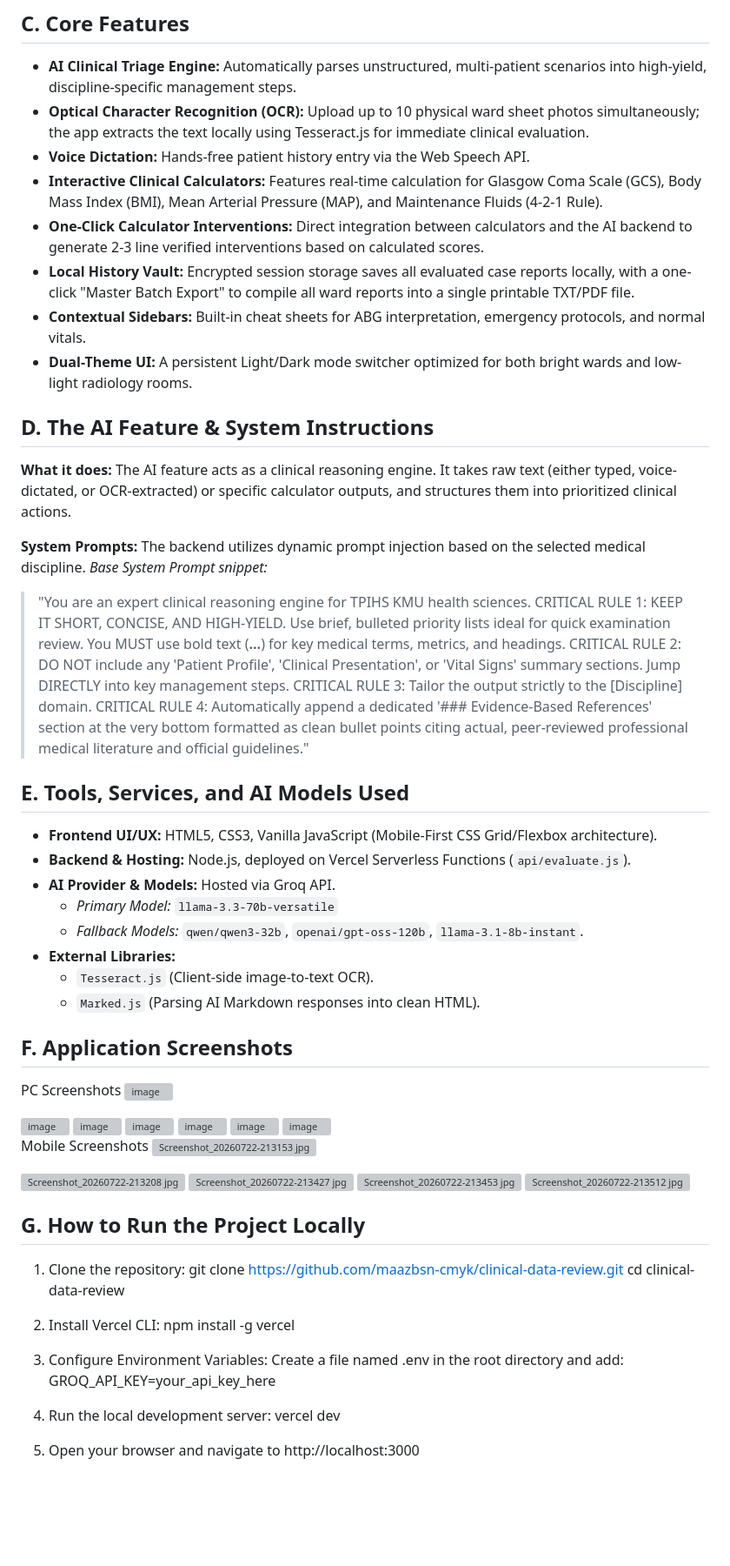
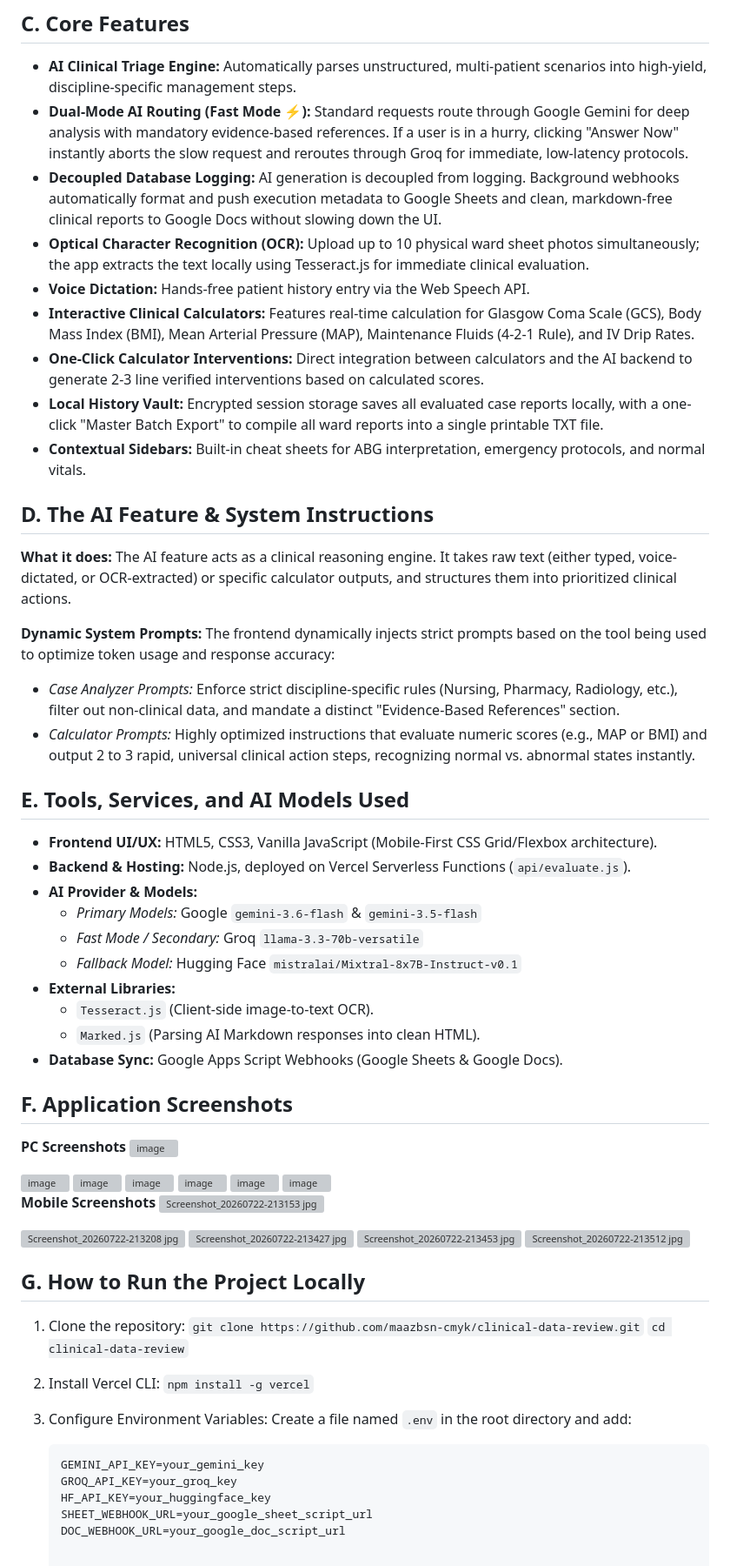
Before and after one commit to maazbsn-cmyk/clinical-data-review, a Markdown page: README.md, the part around the change. Shown at 87% size. GitHub-like rendering; blank space fills up the shorter version; grey boxes are pictures that could not be loaded.

````diff
--- a/README.md
+++ b/README.md
@@ -14,39 +14,38 @@
 
 ## C. Core Features
 *   **AI Clinical Triage Engine:** Automatically parses unstructured, multi-patient scenarios into high-yield, discipline-specific management steps.
+*   **Dual-Mode AI Routing (Fast Mode ⚡):** Standard requests route through Google Gemini for deep analysis with mandatory evidence-based references. If a user is in a hurry, clicking "Answer Now" instantly aborts the slow request and reroutes through Groq for immediate, low-latency protocols.
+*   **Decoupled Database Logging:** AI generation is decoupled from logging. Background webhooks automatically format and push execution metadata to Google Sheets and clean, markdown-free clinical reports to Google Docs without slowing down the UI.
 *   **Optical Character Recognition (OCR):** Upload up to 10 physical ward sheet photos simultaneously; the app extracts the text locally using Tesseract.js for immediate clinical evaluation.
 *   **Voice Dictation:** Hands-free patient history entry via the Web Speech API.
-*   **Interactive Clinical Calculators:** Features real-time calculation for Glasgow Coma Scale (GCS), Body Mass Index (BMI), Mean Arterial Pressure (MAP), and Maintenance Fluids (4-2-1 Rule).
+*   **Interactive Clinical Calculators:** Features real-time calculation for Glasgow Coma Scale (GCS), Body Mass Index (BMI), Mean Arterial Pressure (MAP), Maintenance Fluids (4-2-1 Rule), and IV Drip Rates.
 *   **One-Click Calculator Interventions:** Direct integration between calculators and the AI backend to generate 2-3 line verified interventions based on calculated scores.
-*   **Local History Vault:** Encrypted session storage saves all evaluated case reports locally, with a one-click "Master Batch Export" to compile all ward reports into a single printable TXT/PDF file.
+*   **Local History Vault:** Encrypted session storage saves all evaluated case reports locally, with a one-click "Master Batch Export" to compile all ward reports into a single printable TXT file.
 *   **Contextual Sidebars:** Built-in cheat sheets for ABG interpretation, emergency protocols, and normal vitals.
-*   **Dual-Theme UI:** A persistent Light/Dark mode switcher optimized for both bright wards and low-light radiology rooms.
 
 ## D. The AI Feature & System Instructions
 **What it does:** The AI feature acts as a clinical reasoning engine. It takes raw text (either typed, voice-dictated, or OCR-extracted) or specific calculator outputs, and structures them into prioritized clinical actions.
 
-**System Prompts:**
-The backend utilizes dynamic prompt injection based on the selected medical discipline.
-*Base System Prompt snippet:*
-> "You are an expert clinical reasoning engine for TPIHS KMU health sciences.
-> CRITICAL RULE 1: KEEP IT SHORT, CONCISE, AND HIGH-YIELD. Use brief, bulleted priority lists ideal for quick examination review. You MUST use bold text (**...**) for key medical terms, metrics, and headings.
-> CRITICAL RULE 2: DO NOT include any 'Patient Profile', 'Clinical Presentation', or 'Vital Signs' summary sections. Jump DIRECTLY into key management steps.
-> CRITICAL RULE 3: Tailor the output strictly to the [Discipline] domain.
-> CRITICAL RULE 4: Automatically append a dedicated '### Evidence-Based References' section at the very bottom formatted as clean bullet points citing actual, peer-reviewed professional medical literature and official guidelines."
+**Dynamic System Prompts:**
+The frontend dynamically injects strict prompts based on the tool being used to optimize token usage and response accuracy:
+*   *Case Analyzer Prompts:* Enforce strict discipline-specific rules (Nursing, Pharmacy, Radiology, etc.), filter out non-clinical data, and mandate a distinct "Evidence-Based References" section.
+*   *Calculator Prompts:* Highly optimized instructions that evaluate numeric scores (e.g., MAP or BMI) and output 2 to 3 rapid, universal clinical action steps, recognizing normal vs. abnormal states instantly.
 
 ## E. Tools, Services, and AI Models Used
 *   **Frontend UI/UX:** HTML5, CSS3, Vanilla JavaScript (Mobile-First CSS Grid/Flexbox architecture).
 *   **Backend & Hosting:** Node.js, deployed on Vercel Serverless Functions (`api/evaluate.js`).
-*   **AI Provider & Models:** Hosted via Groq API.
-    *   *Primary Model:* `llama-3.3-70b-versatile`
-    *   *Fallback Models:* `qwen/qwen3-32b`, `openai/gpt-oss-120b`, `llama-3.1-8b-instant`.
+*   **AI Provider & Models:**
+    *   *Primary Models:* Google `gemini-3.6-flash` & `gemini-3.5-flash`
+    *   *Fast Mode / Secondary:* Groq `llama-3.3-70b-versatile`
+    *   *Fallback Model:* Hugging Face `mistralai/Mixtral-8x7B-Instruct-v0.1`
 *   **External Libraries:**
     *   `Tesseract.js` (Client-side image-to-text OCR).
     *   `Marked.js` (Parsing AI Markdown responses into clean HTML).
+*   **Database Sync:** Google Apps Script Webhooks (Google Sheets & Google Docs).
 
 ## F. Application Screenshots
 
-PC Screenshots
+**PC Screenshots**
 <img width="1920" height="925" alt="image" src="https://github.com/user-attachments/assets/caf96033-5f77-437d-997c-06f354b25aa4" />
 
 <img width="1920" height="916" alt="image" src="https://github.com/user-attachments/assets/0fdc6c6a-f6ff-4175-8b05-7e39b4a13fff" />
@@ -61,7 +60,7 @@ PC Screenshots
 
 <img width="270" height="804" alt="image" src="https://github.com/user-attachments/assets/cc93fd93-b3d0-4bb8-add0-63b82634d94f" />
 
-Mobile Screenshots
+**Mobile Screenshots**
 <img width="1080" height="2088" alt="Screenshot_20260722-213153 jpg" src="https://github.com/user-attachments/assets/f3b863d0-9cdc-47da-8813-466b5d4c5c7a" />
 
 <img width="1079" height="2083" alt="Screenshot_20260722-213208 jpg" src="https://github.com/user-attachments/assets/98615226-114c-4767-82d5-b110ea823f99" />
@@ -72,21 +71,20 @@ Mobile Screenshots
 
 <img width="1080" height="3045" alt="Screenshot_20260722-213512 jpg" src="https://github.com/user-attachments/assets/dc012e9d-ba4a-4dba-9f00-28beb5e20605" />
 
-
 ## G. How to Run the Project Locally
 
 1. Clone the repository:
-   git clone https://github.com/maazbsn-cmyk/clinical-data-review.git
-   cd clinical-data-review
+   `git clone https://github.com/maazbsn-cmyk/clinical-data-review.git`
+   `cd clinical-data-review`
 
 2. Install Vercel CLI:
-   npm install -g vercel
+   `npm install -g vercel`
 
 3. Configure Environment Variables:
-   Create a file named .env in the root directory and add:
-   GROQ_API_KEY=your_api_key_here
-
-4. Run the local development server:
-   vercel dev
-
-5. Open your browser and navigate to http://localhost:3000
+   Create a file named `.env` in the root directory and add:
+   ```env
+   GEMINI_API_KEY=your_gemini_key
+   GROQ_API_KEY=your_groq_key
+   HF_API_KEY=your_huggingface_key
+   SHEET_WEBHOOK_URL=your_google_sheet_script_url
+   DOC_WEBHOOK_URL=your_google_doc_script_url
````
